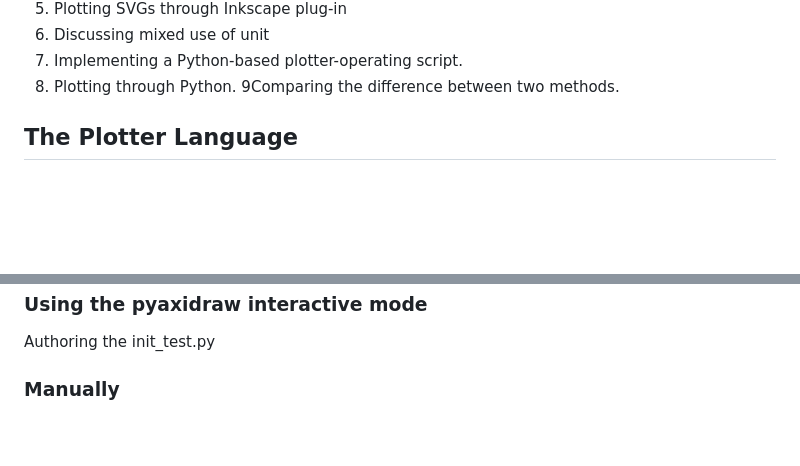
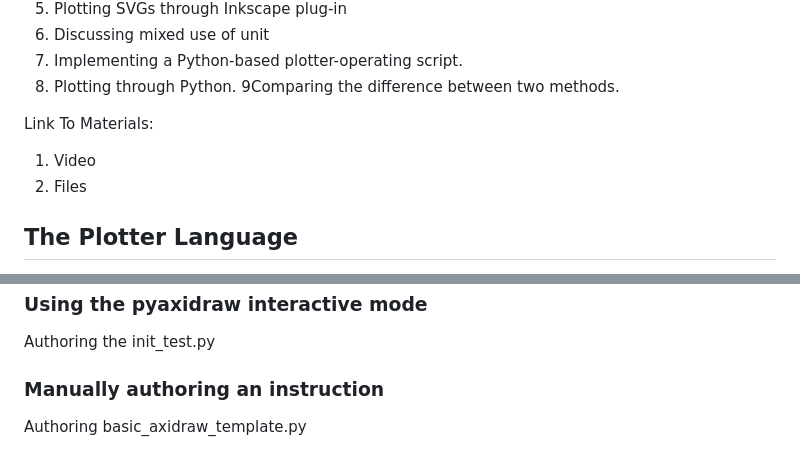
Before and after one commit to LiciaHe/painting_with_plotters, a Markdown page: Course_Material/2_Plotter_Language.md, 2 parts joined by grey strips. Rendered like a GitHub page; blank space fills up the shorter version.

Commit message:
2 almost finished. Ready for test

```diff
--- a/Course_Material/2_Plotter_Language.md
+++ b/Course_Material/2_Plotter_Language.md
@@ -13,8 +13,9 @@ Learning Objectives:
 8. Plotting through Python.
 9Comparing the difference between two methods.
 
-
-
+Link To Materials:
+1. Video
+2. Files
 
 ## The Plotter Language
 
@@ -89,4 +90,5 @@ Rectangle:
 
 ### Using the pyaxidraw interactive mode
 Authoring the init_test.py
-### Manually
+### Manually authoring an instruction
+Authoring basic_axidraw_template.py
```
